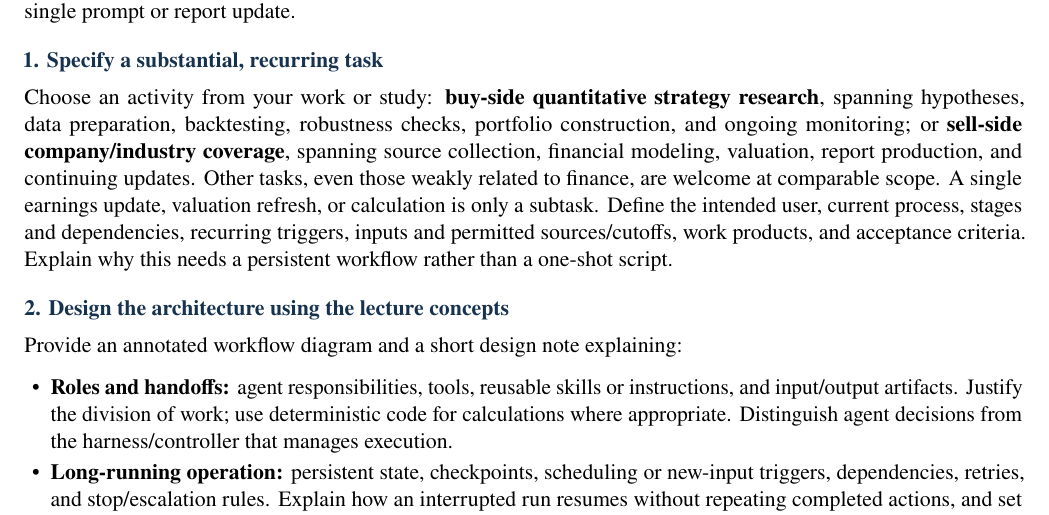
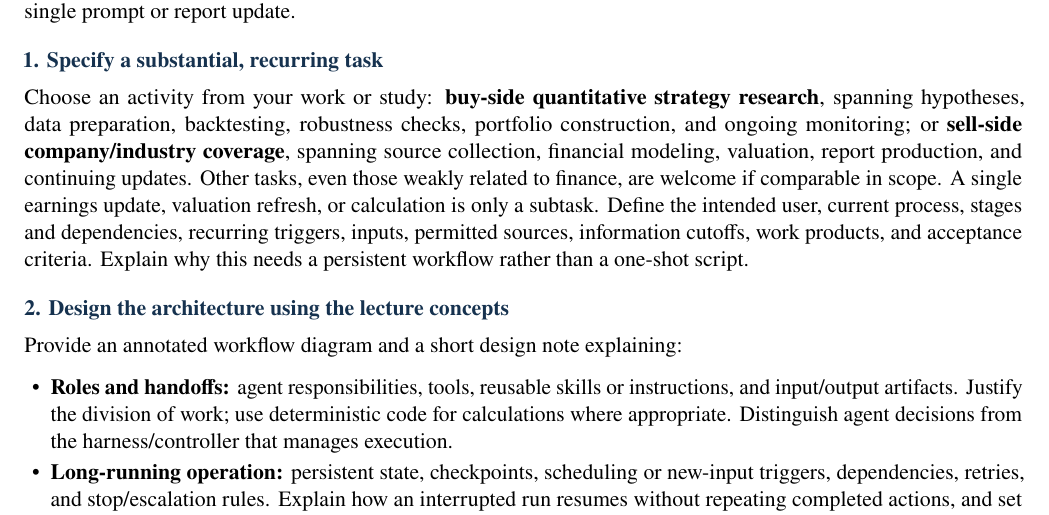
Before and after one commit to hulaizh/.kimi-code, a LaTeX document (teaching/final/final_project.tex): part of the page, cut so that both start at the same text. Compiled offline with pdfLaTeX.

Commit message:
teaching: clarify comparable scope and information cutoffs

```diff
--- a/teaching/final/final_project.tex
+++ b/teaching/final/final_project.tex
@@ -23,7 +23,7 @@
 \textbf{Individual project.} Choose a substantial research or analytical activity and design an end-to-end agent workflow for it. The scope should justify multiple linked stages, repeated evaluation, persistent state, and recovery---not merely a single prompt or report update.
 
 \projectsection{1. Specify a substantial, recurring task}
-Choose an activity from your work or study: \textbf{buy-side quantitative strategy research}, spanning hypotheses, data preparation, backtesting, robustness checks, portfolio construction, and ongoing monitoring; or \textbf{sell-side company/industry coverage}, spanning source collection, financial modeling, valuation, report production, and continuing updates. Other tasks, even those weakly related to finance, are welcome at comparable scope. A single earnings update, valuation refresh, or calculation is only a subtask. Define the intended user, current process, stages and dependencies, recurring triggers, inputs and permitted sources/cutoffs, work products, and acceptance criteria. Explain why this needs a persistent workflow rather than a one-shot script.
+Choose an activity from your work or study: \textbf{buy-side quantitative strategy research}, spanning hypotheses, data preparation, backtesting, robustness checks, portfolio construction, and ongoing monitoring; or \textbf{sell-side company/industry coverage}, spanning source collection, financial modeling, valuation, report production, and continuing updates. Other tasks, even those weakly related to finance, are welcome if comparable in scope. A single earnings update, valuation refresh, or calculation is only a subtask. Define the intended user, current process, stages and dependencies, recurring triggers, inputs, permitted sources, information cutoffs, work products, and acceptance criteria. Explain why this needs a persistent workflow rather than a one-shot script.
 
 \projectsection{2. Design the architecture using the lecture concepts}
 Provide an annotated workflow diagram and a short design note explaining:
```
Also changed, not shown: teaching/final/final_project.pdf.
